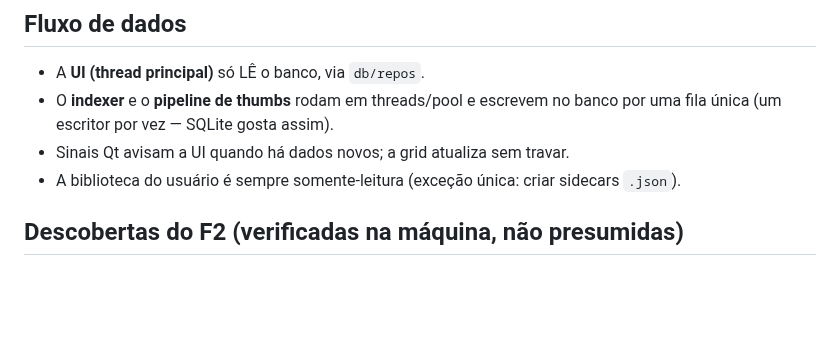
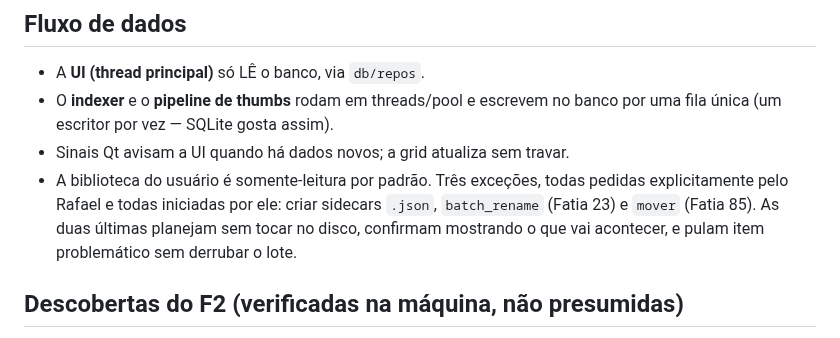
Before and after one commit to zsabados3523/AssetDeck, a Markdown page: PROJECT.md, the part around the change. GitHub-like rendering; blank space fills up the shorter version.

```diff
--- a/PROJECT.md
+++ b/PROJECT.md
@@ -101,8 +101,11 @@ tests/                   # 163 testes
 - O **indexer** e o **pipeline de thumbs** rodam em threads/pool e escrevem no
   banco por uma fila única (um escritor por vez — SQLite gosta assim).
 - Sinais Qt avisam a UI quando há dados novos; a grid atualiza sem travar.
-- A biblioteca do usuário é sempre somente-leitura (exceção única: criar
-  sidecars `.json`).
+- A biblioteca do usuário é somente-leitura por padrão. Três exceções, todas
+  pedidas explicitamente pelo Rafael e todas iniciadas por ele: criar
+  sidecars `.json`, `batch_rename` (Fatia 23) e `mover` (Fatia 85). As duas
+  últimas planejam sem tocar no disco, confirmam mostrando o que vai
+  acontecer, e pulam item problemático sem derrubar o lote.
 
 ## Descobertas do F2 (verificadas na máquina, não presumidas)
 - **Sandbox do Flatpak**: `shared=network` (socket localhost funciona) e
```
Also changed, not shown: README.md (+55 -10 lines), docs/screenshots/biblioteca-claro.png, docs/screenshots/biblioteca-escuro.png, docs/screenshots/visualizador-hdri.png (added).
